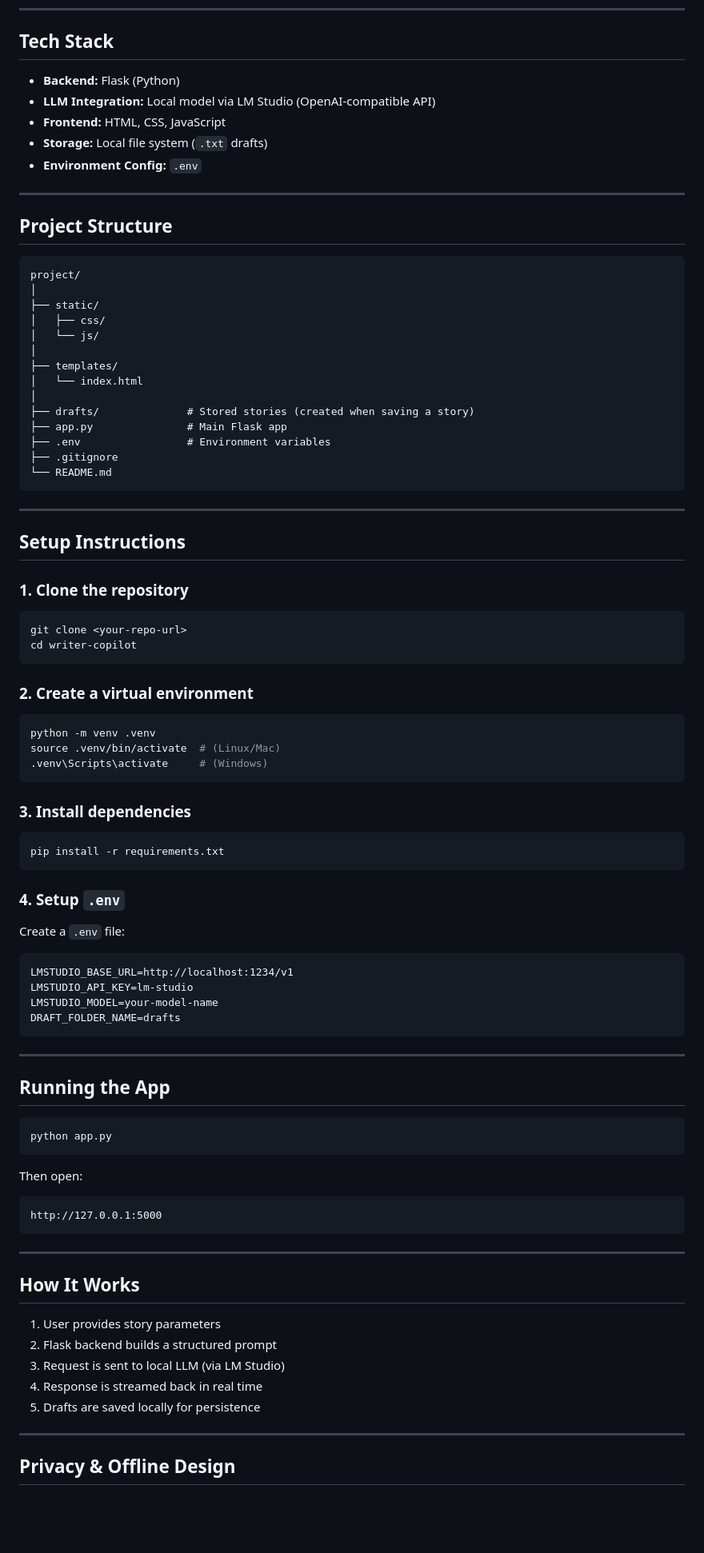
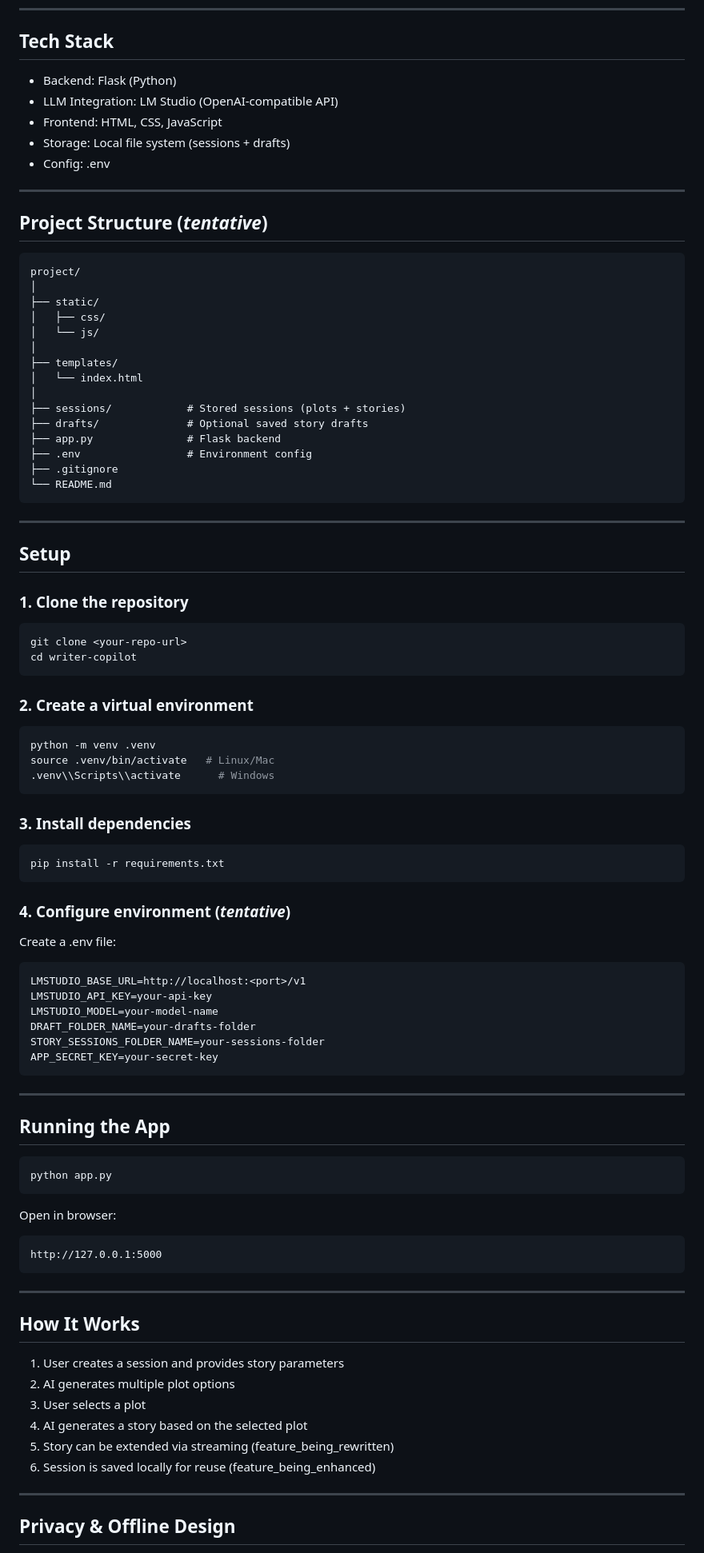
Before and after one commit to gargshi/writer-copilot-ai, a Markdown page: README.md, the part around one of its changes. Shown at 80% size. Drawn GitHub-style; blank space fills up the shorter version.

````diff
--- a/README.md
+++ b/README.md
@@ -52,15 +85,15 @@ Unlike cloud-based tools, this project focuses on:
 
 ## Tech Stack
 
-* **Backend:** Flask (Python)
-* **LLM Integration:** Local model via LM Studio (OpenAI-compatible API)
-* **Frontend:** HTML, CSS, JavaScript
-* **Storage:** Local file system (`.txt` drafts)
-* **Environment Config:** `.env`
+* Backend: Flask (Python)
+* LLM Integration: LM Studio (OpenAI-compatible API)
+* Frontend: HTML, CSS, JavaScript
+* Storage: Local file system (sessions + drafts)
+* Config: .env
 
 ---
 
-## Project Structure
+## Project Structure (_tentative_)
 
 ```
 project/
@@ -72,16 +105,17 @@ project/
 ├── templates/
 │   └── index.html
 │
-├── drafts/              # Stored stories (created when saving a story)
-├── app.py               # Main Flask app
-├── .env                 # Environment variables
+├── sessions/            # Stored sessions (plots + stories)
+├── drafts/              # Optional saved story drafts
+├── app.py               # Flask backend
+├── .env                 # Environment config
 ├── .gitignore
 └── README.md
 ```
 
 ---
 
-## Setup Instructions
+## Setup
 
 ### 1. Clone the repository
 
@@ -94,8 +128,8 @@ cd writer-copilot
 
 ```bash
 python -m venv .venv
-source .venv/bin/activate  # (Linux/Mac)
-.venv\Scripts\activate     # (Windows)
+source .venv/bin/activate   # Linux/Mac
+.venv\\Scripts\\activate      # Windows
 ```
 
 ### 3. Install dependencies
@@ -104,15 +138,17 @@ source .venv/bin/activate  # (Linux/Mac)
 pip install -r requirements.txt
 ```
 
-### 4. Setup `.env`
+### 4. Configure environment (_tentative_)
 
-Create a `.env` file:
+Create a .env file:
 
 ```
-LMSTUDIO_BASE_URL=http://localhost:1234/v1
-LMSTUDIO_API_KEY=lm-studio
+LMSTUDIO_BASE_URL=http://localhost:<port>/v1
+LMSTUDIO_API_KEY=your-api-key
 LMSTUDIO_MODEL=your-model-name
-DRAFT_FOLDER_NAME=drafts
+DRAFT_FOLDER_NAME=your-drafts-folder
+STORY_SESSIONS_FOLDER_NAME=your-sessions-folder
+APP_SECRET_KEY=your-secret-key
 ```
 
 ---
@@ -123,7 +159,7 @@ DRAFT_FOLDER_NAME=drafts
 python app.py
 ```
 
-Then open:
+Open in browser:
 
 ```
 http://127.0.0.1:5000
@@ -133,11 +169,12 @@ http://127.0.0.1:5000
 
 ## How It Works
 
-1. User provides story parameters
-2. Flask backend builds a structured prompt
-3. Request is sent to local LLM (via LM Studio)
-4. Response is streamed back in real time
-5. Drafts are saved locally for persistence
+1. User creates a session and provides story parameters
+2. AI generates multiple plot options
+3. User selects a plot
+4. AI generates a story based on the selected plot
+5. Story can be extended via streaming (feature_being_rewritten)
+6. Session is saved locally for reuse (feature_being_enhanced)
 
 ---
 
````
Also changed, not shown: other parts of README.md (+90 -44 lines).
